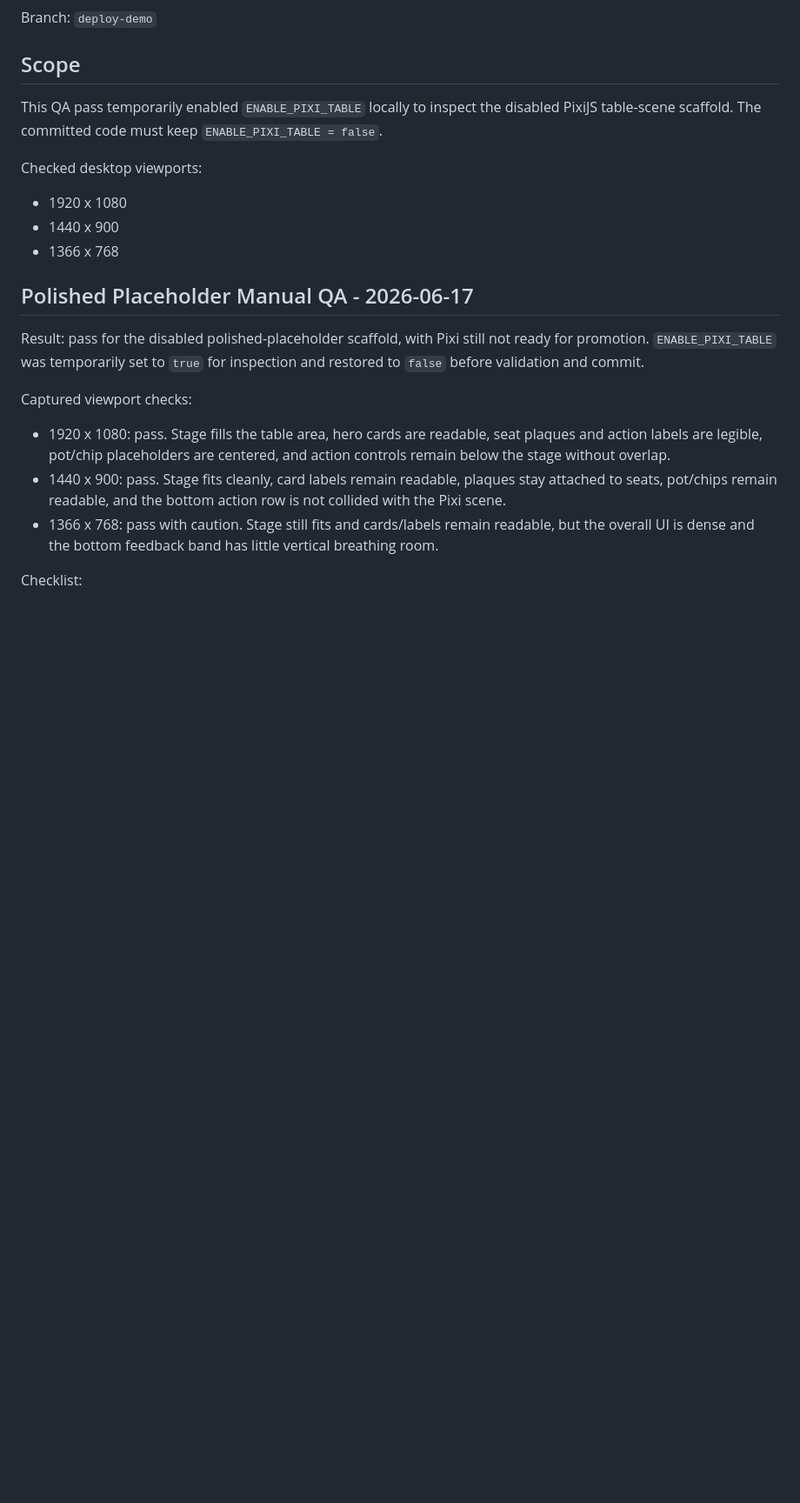
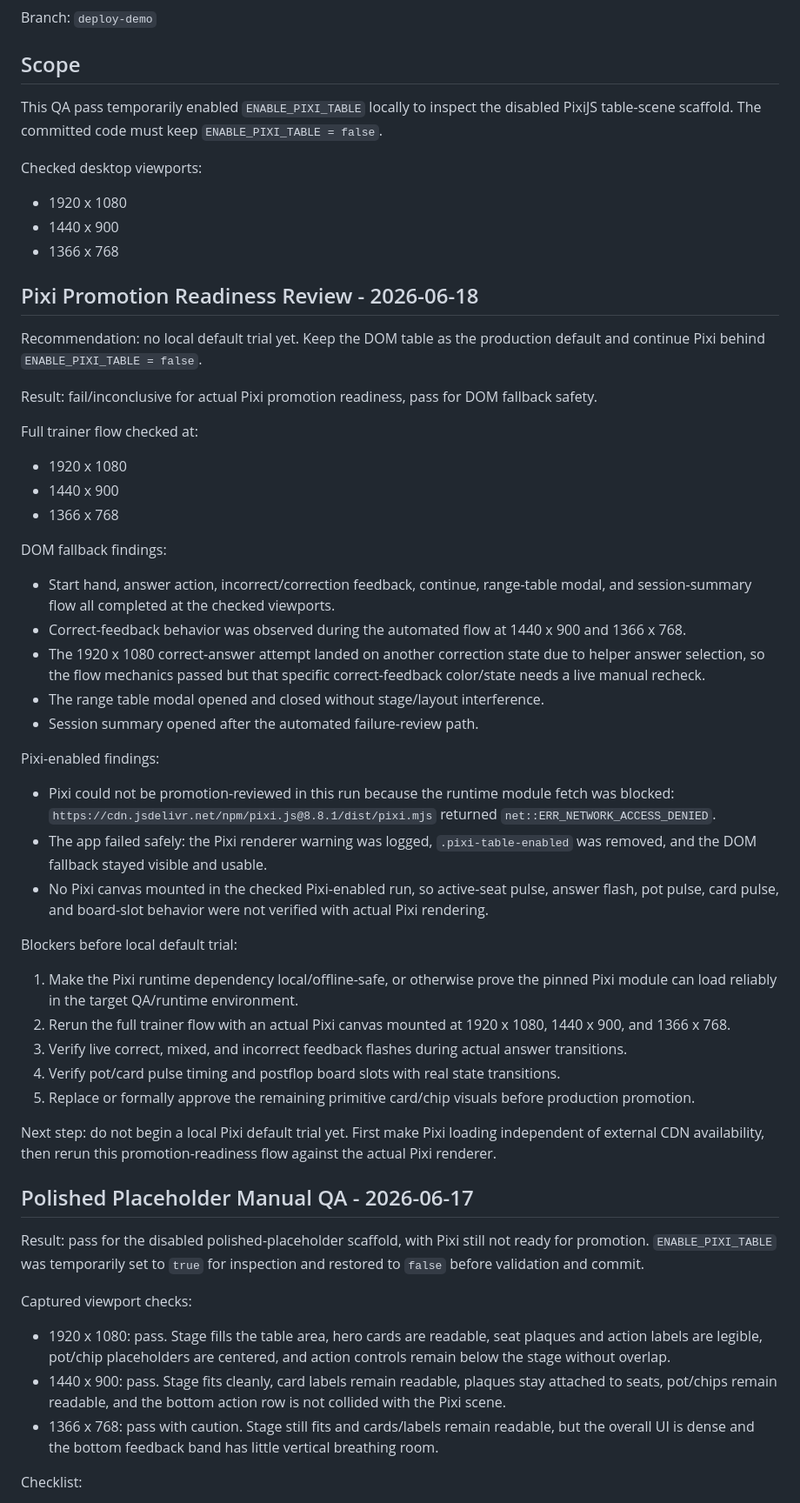
Before and after one commit to hdccode/FishKiller, a Markdown page: docs/pixi-qa-notes.md, the part around the change. Shown at 87% size. Rendered like a GitHub page; blank space fills up the shorter version.

Commit message:
docs: review Pixi promotion readiness

```diff
--- a/docs/pixi-qa-notes.md
+++ b/docs/pixi-qa-notes.md
@@ -13,6 +13,42 @@ Checked desktop viewports:
 - 1920 x 1080
 - 1440 x 900
 - 1366 x 768
+
+## Pixi Promotion Readiness Review - 2026-06-18
+
+Recommendation: no local default trial yet. Keep the DOM table as the production default and continue Pixi behind `ENABLE_PIXI_TABLE = false`.
+
+Result: fail/inconclusive for actual Pixi promotion readiness, pass for DOM fallback safety.
+
+Full trainer flow checked at:
+
+- 1920 x 1080
+- 1440 x 900
+- 1366 x 768
+
+DOM fallback findings:
+
+- Start hand, answer action, incorrect/correction feedback, continue, range-table modal, and session-summary flow all completed at the checked viewports.
+- Correct-feedback behavior was observed during the automated flow at 1440 x 900 and 1366 x 768.
+- The 1920 x 1080 correct-answer attempt landed on another correction state due to helper answer selection, so the flow mechanics passed but that specific correct-feedback color/state needs a live manual recheck.
+- The range table modal opened and closed without stage/layout interference.
+- Session summary opened after the automated failure-review path.
+
+Pixi-enabled findings:
+
+- Pixi could not be promotion-reviewed in this run because the runtime module fetch was blocked: `https://cdn.jsdelivr.net/npm/pixi.js@8.8.1/dist/pixi.mjs` returned `net::ERR_NETWORK_ACCESS_DENIED`.
+- The app failed safely: the Pixi renderer warning was logged, `.pixi-table-enabled` was removed, and the DOM fallback stayed visible and usable.
+- No Pixi canvas mounted in the checked Pixi-enabled run, so active-seat pulse, answer flash, pot pulse, card pulse, and board-slot behavior were not verified with actual Pixi rendering.
+
+Blockers before local default trial:
+
+1. Make the Pixi runtime dependency local/offline-safe, or otherwise prove the pinned Pixi module can load reliably in the target QA/runtime environment.
+2. Rerun the full trainer flow with an actual Pixi canvas mounted at 1920 x 1080, 1440 x 900, and 1366 x 768.
+3. Verify live correct, mixed, and incorrect feedback flashes during actual answer transitions.
+4. Verify pot/card pulse timing and postflop board slots with real state transitions.
+5. Replace or formally approve the remaining primitive card/chip visuals before production promotion.
+
+Next step: do not begin a local Pixi default trial yet. First make Pixi loading independent of external CDN availability, then rerun this promotion-readiness flow against the actual Pixi renderer.
 
 ## Polished Placeholder Manual QA - 2026-06-17
 
```
Also changed, not shown: docs/pixi-promotion-checklist.md (+23 -0 lines).
